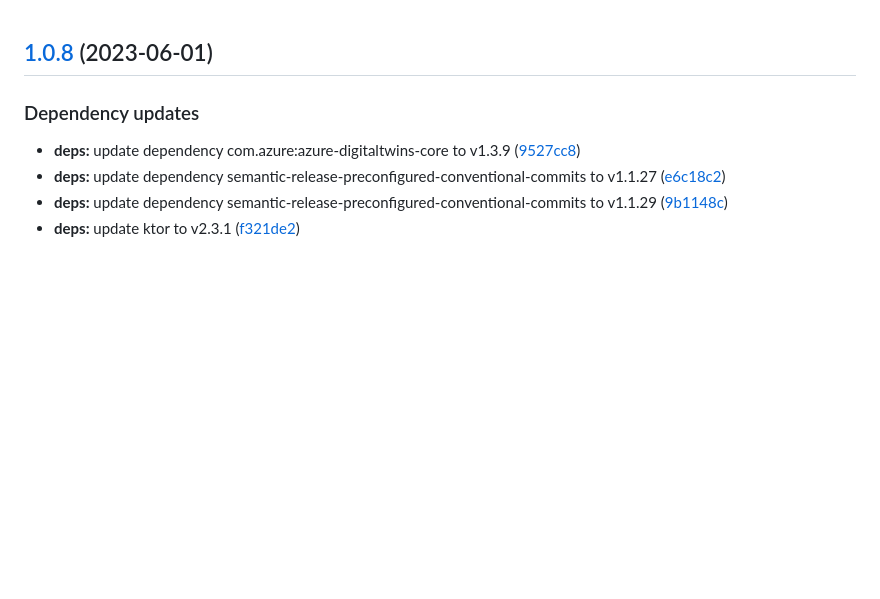
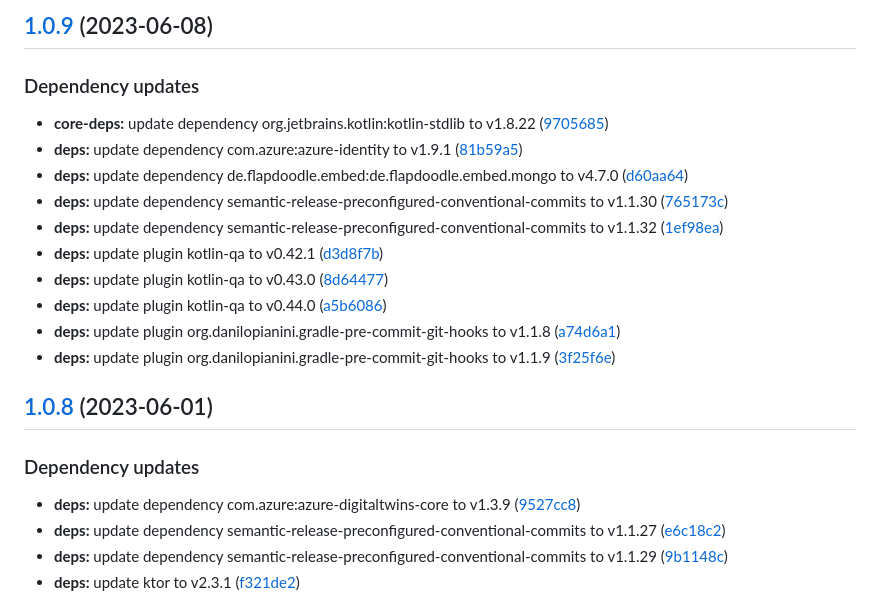
Before and after one commit to SmartOperatingBlock/user-management-integration-microservice, a Markdown page: CHANGELOG.md, the part around the change. Drawn GitHub-style; blank space fills up the shorter version.

Commit message:
chore(release)!: [skip ci] 1.0.9 released

```diff
--- a/CHANGELOG.md
+++ b/CHANGELOG.md
@@ -1,3 +1,19 @@
+## [1.0.9](https://github.com/SmartOperatingBlock/user-management-integration-microservice/compare/1.0.8...1.0.9) (2023-06-08)
+
+
+### Dependency updates
+
+* **core-deps:** update dependency org.jetbrains.kotlin:kotlin-stdlib to v1.8.22 ([9705685](https://github.com/SmartOperatingBlock/user-management-integration-microservice/commit/9705685cf82545d49238ca702962e00aa562f803))
+* **deps:** update dependency com.azure:azure-identity to v1.9.1 ([81b59a5](https://github.com/SmartOperatingBlock/user-management-integration-microservice/commit/81b59a58d06401ffea5cee128b994575c3b52664))
+* **deps:** update dependency de.flapdoodle.embed:de.flapdoodle.embed.mongo to v4.7.0 ([d60aa64](https://github.com/SmartOperatingBlock/user-management-integration-microservice/commit/d60aa6479e504a19a5a6436226dbc66947d9de3f))
+* **deps:** update dependency semantic-release-preconfigured-conventional-commits to v1.1.30 ([765173c](https://github.com/SmartOperatingBlock/user-management-integration-microservice/commit/765173c3394d079a101c5c24614e056db497c15d))
+* **deps:** update dependency semantic-release-preconfigured-conventional-commits to v1.1.32 ([1ef98ea](https://github.com/SmartOperatingBlock/user-management-integration-microservice/commit/1ef98ea6f6f0a48a420bf515ef82f0e60f2e0c40))
+* **deps:** update plugin kotlin-qa to v0.42.1 ([d3d8f7b](https://github.com/SmartOperatingBlock/user-management-integration-microservice/commit/d3d8f7bba4341fe737e97c7a992f994cf9f94d76))
+* **deps:** update plugin kotlin-qa to v0.43.0 ([8d64477](https://github.com/SmartOperatingBlock/user-management-integration-microservice/commit/8d644770e45326a9cb3e02ec49a4559334883f15))
+* **deps:** update plugin kotlin-qa to v0.44.0 ([a5b6086](https://github.com/SmartOperatingBlock/user-management-integration-microservice/commit/a5b60863e704921f25e9e68c22c539c83f1c9639))
+* **deps:** update plugin org.danilopianini.gradle-pre-commit-git-hooks to v1.1.8 ([a74d6a1](https://github.com/SmartOperatingBlock/user-management-integration-microservice/commit/a74d6a19abc37624f92e5145921aeebdd8b775dd))
+* **deps:** update plugin org.danilopianini.gradle-pre-commit-git-hooks to v1.1.9 ([3f25f6e](https://github.com/SmartOperatingBlock/user-management-integration-microservice/commit/3f25f6ee75d74825e19fda9a4f315282a2cedb0f))
+
 ## [1.0.8](https://github.com/SmartOperatingBlock/user-management-integration-microservice/compare/1.0.7...1.0.8) (2023-06-01)
 
 
```
